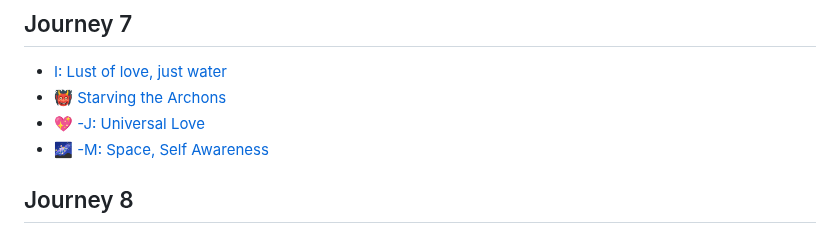
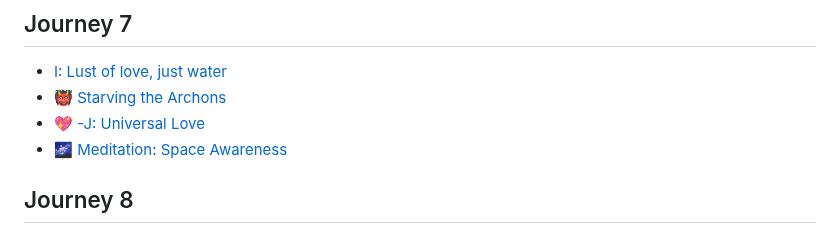
Before and after one commit to Akvils/being-with-trees, a Markdown page: SUMMARY.md, the part around the change. GitHub-like rendering.

```diff
--- a/SUMMARY.md
+++ b/SUMMARY.md
@@ -59,7 +59,7 @@
 * [I: Lust of love, just water](journey-7/i-lust-of-love-just-water.md)
 * [👹 Starving the Archons](journey-7/starving-the-archons.md)
 * [💖 -J: Universal Love](journey-7/j-universal-love.md)
-* [🌌 -M: Space, Self Awareness](journey-7/m-space-self-awareness.md)
+* [🌌 Meditation: Space Awareness](journey-7/meditation-space-awareness.md)
 
 ## Journey 8
 
```
Also changed, not shown: journey-7/m-space-self-awareness.md (deleted, +0 -3 lines), journey-7/meditation-space-awareness.md (added, +147 -0 lines).
